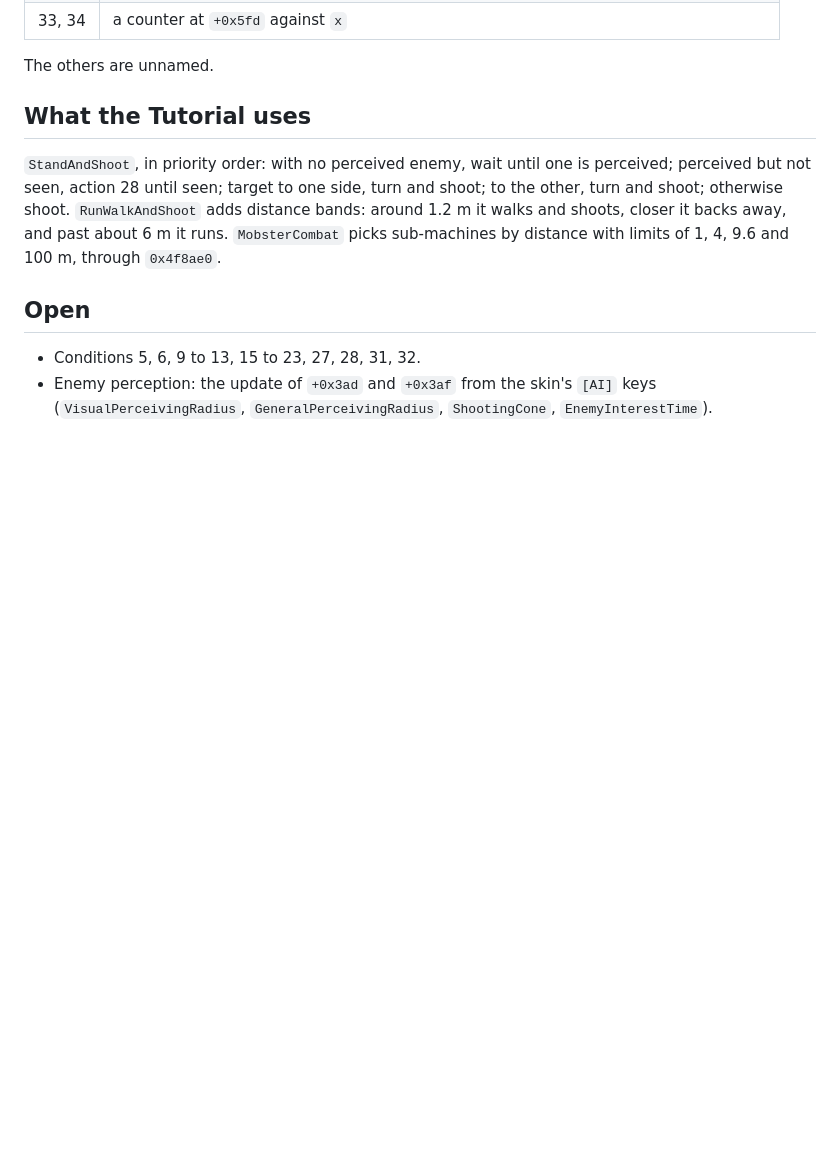
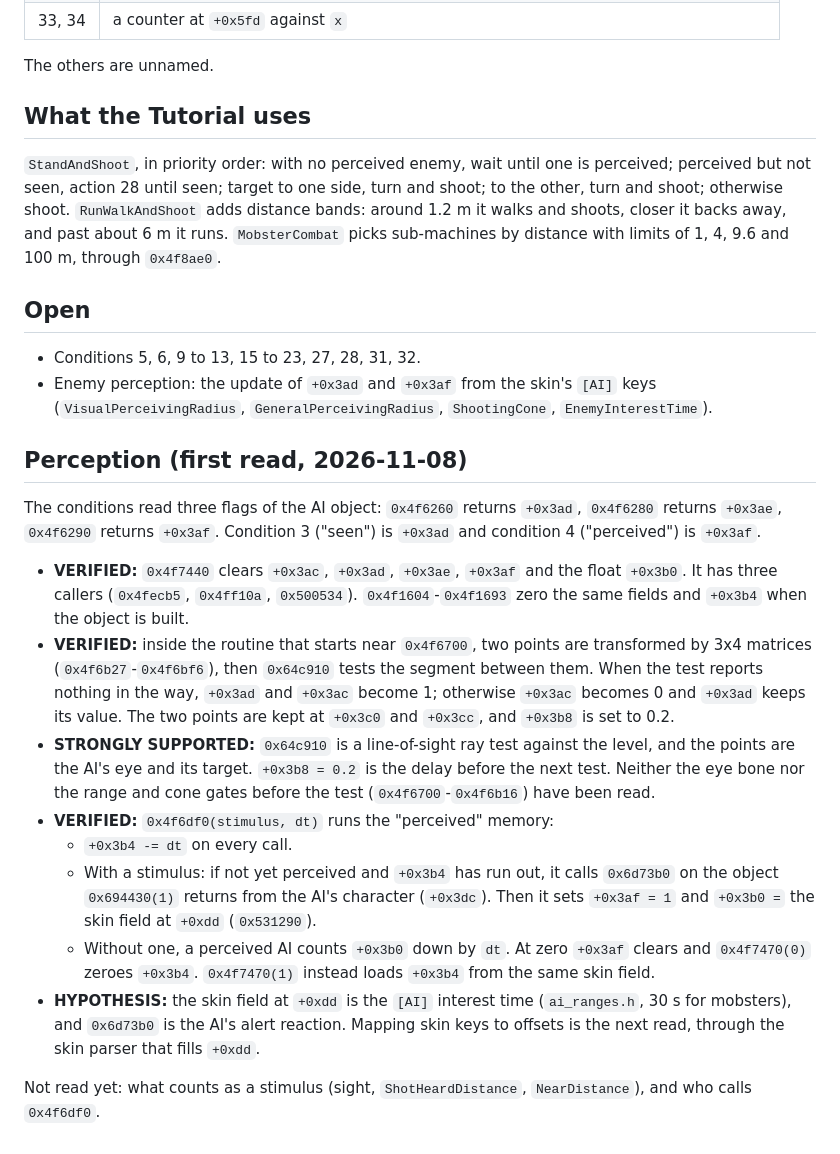
Before and after one commit to giuliozelante/open-max-payne, a Markdown page: docs/rea/2026-11-07-ai-state-machines.md, the part around the change. GitHub-like rendering; blank space fills up the shorter version.

Commit message:
docs: record the AI perception flags and memory timer

```diff
--- a/docs/rea/2026-11-07-ai-state-machines.md
+++ b/docs/rea/2026-11-07-ai-state-machines.md
@@ -76,3 +76,31 @@ with limits of 1, 4, 9.6 and 100 m, through `0x4f8ae0`.
 - Conditions 5, 6, 9 to 13, 15 to 23, 27, 28, 31, 32.
 - Enemy perception: the update of `+0x3ad` and `+0x3af` from the skin's `[AI]` keys (`VisualPerceivingRadius`,
   `GeneralPerceivingRadius`, `ShootingCone`, `EnemyInterestTime`).
+
+## Perception (first read, 2026-11-08)
+
+The conditions read three flags of the AI object: `0x4f6260` returns `+0x3ad`, `0x4f6280` returns `+0x3ae`,
+`0x4f6290` returns `+0x3af`. Condition 3 ("seen") is `+0x3ad` and condition 4 ("perceived") is `+0x3af`.
+
+- **VERIFIED:** `0x4f7440` clears `+0x3ac`, `+0x3ad`, `+0x3ae`, `+0x3af` and the float `+0x3b0`. It has three callers
+  (`0x4fecb5`, `0x4ff10a`, `0x500534`). `0x4f1604`-`0x4f1693` zero the same fields and `+0x3b4` when the object is
+  built.
+- **VERIFIED:** inside the routine that starts near `0x4f6700`, two points are transformed by 3x4 matrices
+  (`0x4f6b27`-`0x4f6bf6`), then `0x64c910` tests the segment between them. When the test reports nothing in the way,
+  `+0x3ad` and `+0x3ac` become 1; otherwise `+0x3ac` becomes 0 and `+0x3ad` keeps its value. The two points are kept
+  at `+0x3c0` and `+0x3cc`, and `+0x3b8` is set to 0.2.
+- **STRONGLY SUPPORTED:** `0x64c910` is a line-of-sight ray test against the level, and the points are the AI's eye and
+  its target. `+0x3b8 = 0.2` is the delay before the next test. Neither the eye bone nor the range and cone gates
+  before the test (`0x4f6700`-`0x4f6b16`) have been read.
+- **VERIFIED:** `0x4f6df0(stimulus, dt)` runs the "perceived" memory:
+  - `+0x3b4 -= dt` on every call.
+  - With a stimulus: if not yet perceived and `+0x3b4` has run out, it calls `0x6d73b0` on the object `0x694430(1)`
+    returns from the AI's character (`+0x3dc`). Then it sets `+0x3af = 1` and `+0x3b0 =` the skin field at `+0xdd`
+    (`0x531290`).
+  - Without one, a perceived AI counts `+0x3b0` down by `dt`. At zero `+0x3af` clears and `0x4f7470(0)` zeroes
+    `+0x3b4`. `0x4f7470(1)` instead loads `+0x3b4` from the same skin field.
+- **HYPOTHESIS:** the skin field at `+0xdd` is the `[AI]` interest time (`ai_ranges.h`, 30 s for mobsters), and
+  `0x6d73b0` is the AI's alert reaction. Mapping skin keys to offsets is the next read, through the skin parser that
+  fills `+0xdd`.
+
+Not read yet: what counts as a stimulus (sight, `ShotHeardDistance`, `NearDistance`), and who calls `0x4f6df0`.
```
